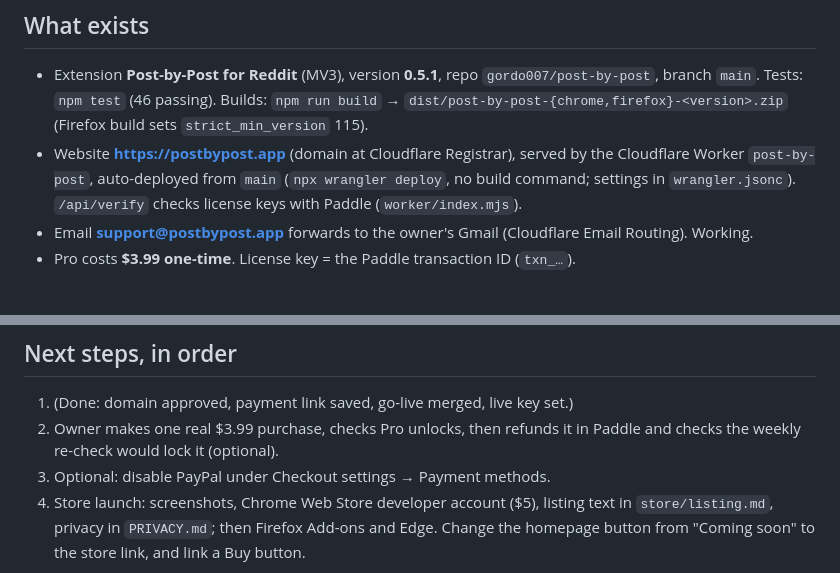
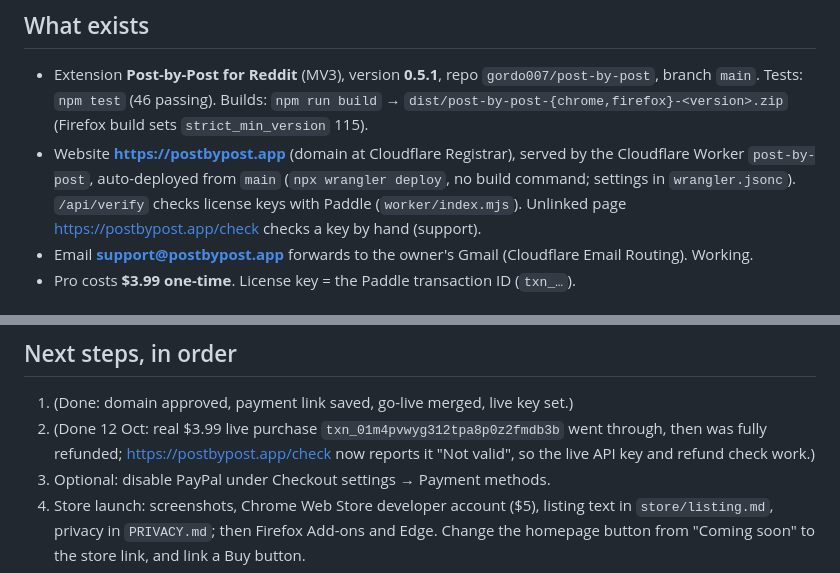
Before and after one commit to gordo007/post-by-post, a Markdown page: HANDOFF.md, 2 parts joined by grey strips. GitHub-like rendering.

Commit message:
Handoff: live purchase and refund verified
Co-Authored-By: Claude Opus 5.5 <noreply@anthropic.com>
Claude-Session: https://claude.ai/code/session_01U4krVUfg3k1cpiaNLeVshg

```diff
--- a/HANDOFF.md
+++ b/HANDOFF.md
@@ -20,6 +20,7 @@ Last updated: 12 Oct 2026. Read this first, then `README.md` for how the code wo
   by the Cloudflare Worker `post-by-post`, auto-deployed from `main`
   (`npx wrangler deploy`, no build command; settings in `wrangler.jsonc`).
   `/api/verify` checks license keys with Paddle (`worker/index.mjs`).
+  Unlinked page https://postbypost.app/check checks a key by hand (support).
 - Email **support@postbypost.app** forwards to the owner's Gmail
   (Cloudflare Email Routing). Working.
 - Pro costs **$3.99 one-time**. License key = the Paddle transaction ID (`txn_…`).
@@ -52,8 +53,9 @@ Last updated: 12 Oct 2026. Read this first, then `README.md` for how the code wo
 
 ## Next steps, in order
 1. (Done: domain approved, payment link saved, go-live merged, live key set.)
-2. Owner makes one real $3.99 purchase, checks Pro unlocks, then refunds it
-   in Paddle and checks the weekly re-check would lock it (optional).
+2. (Done 12 Oct: real $3.99 live purchase `txn_01m4pvwyg312tpa8p0z2fmdb3b`
+   went through, then was fully refunded; https://postbypost.app/check now
+   reports it "Not valid", so the live API key and refund check work.)
 3. Optional: disable PayPal under Checkout settings → Payment methods.
 4. Store launch: screenshots, Chrome Web Store developer account ($5),
    listing text in `store/listing.md`, privacy in `PRIVACY.md`; then Firefox
```
